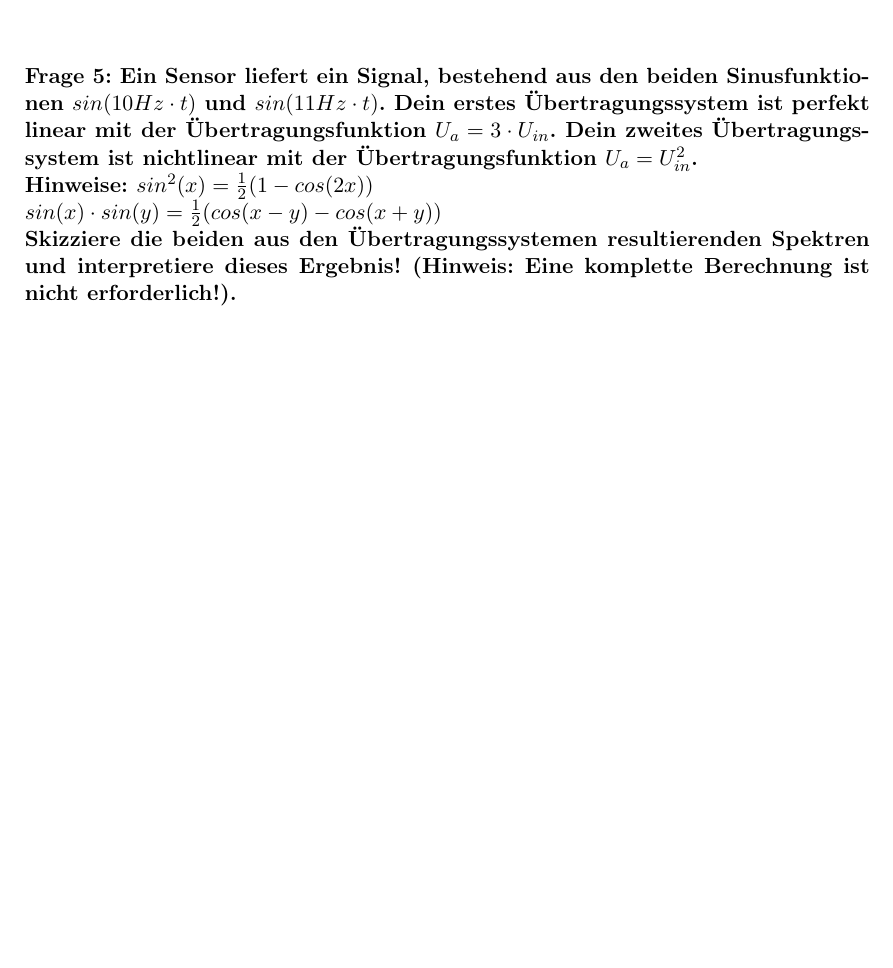
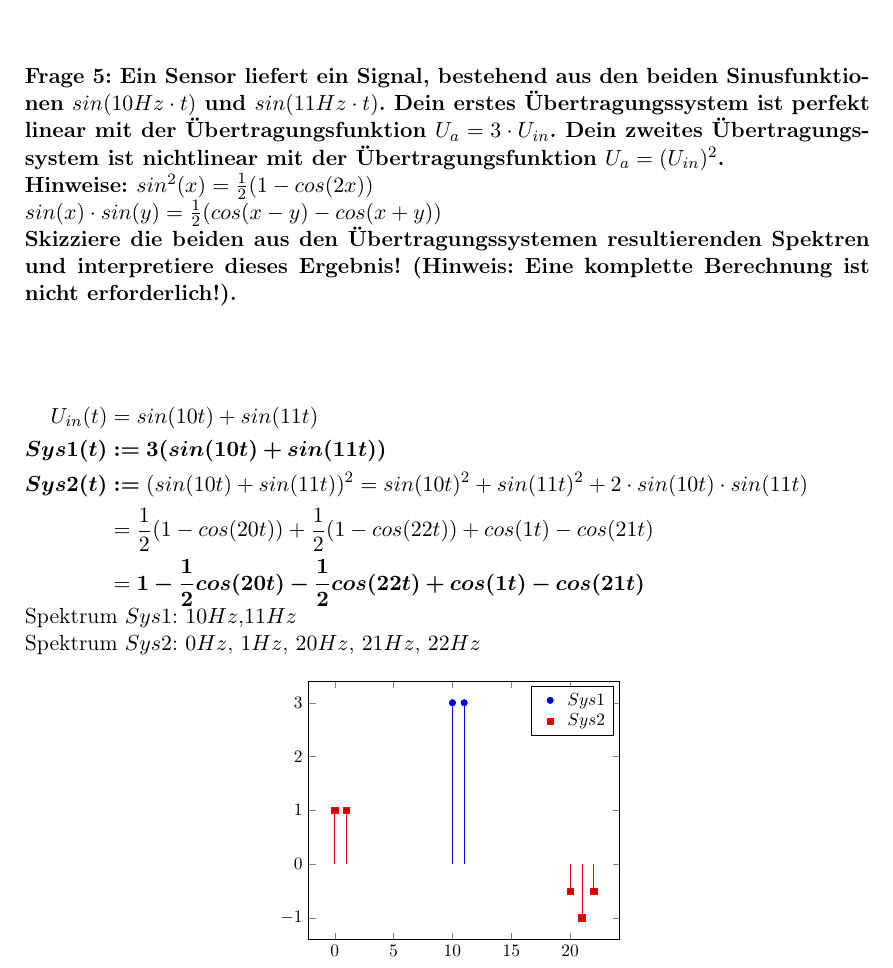
Before and after one commit to alexhalbi/TUW-ET2017S, a LaTeX document (Fragenkatalog UE4/Fragenkatalog_UE4.tex): part of page 8 of 8, cut so that both start at the same text, the shorter picture padded with empty space. Compiled offline with pdfLaTeX.

Commit message:
Fragenkatalog 4 fertig Letzte Frage durchgerechnet :D

```diff
--- a/Fragenkatalog UE4/Fragenkatalog_UE4.tex
+++ b/Fragenkatalog UE4/Fragenkatalog_UE4.tex
@@ -32,6 +32,7 @@
 \usepackage[siunitx,european,straightlabels,straightvoltages]{circuitikz} %draw Electrical Circuits
 \usepackage[miktex]{gnuplottex}
 \usepackage{pgfplots}
+\usepackage{bm} %Bold Math
 
 \input{../mymeters.tex}
 
@@ -296,15 +297,14 @@ Tiefpassfilter nach Signal hinzufügen
 \newpage
 
 \textbf{Frage 5: Ein Sensor liefert ein Signal, bestehend aus den beiden Sinusfunktionen $sin(10Hz \cdot t)$ und $sin(11Hz \cdot t)$. Dein erstes Übertragungssystem ist perfekt linear mit der Übertragungsfunktion
-$U_{a} = 3 \cdot U_{in}$. Dein zweites Übertragungssystem ist nichtlinear mit der Übertragungsfunktion $U_a =  U_{in}^2$. \\
+$U_{a} = 3 \cdot U_{in}$. Dein zweites Übertragungssystem ist nichtlinear mit der Übertragungsfunktion $U_a =  (U_{in})^2$. \\
 Hinweise: $sin^2(x)=\frac{1}{2}(1-cos(2x))$\\$sin(x)\cdot sin(y) = \frac{1}{2}(cos(x-y)-cos(x+y))$\\
 Skizziere die beiden aus den Übertragungssystemen resultierenden Spektren und interpretiere dieses Ergebnis! (Hinweis: Eine komplette Berechnung ist nicht erforderlich!).}\\
 \begin{figure}[H]
 	\centering
-	\begin{gnuplot}[terminal=pdf]
+	\begin{gnuplot}[terminal=pdf,scale=0.8]
 			set sample 1000
 			set ylabel 'U'
-			set xlabel 't'
 			U1(t)=sin(10*t)
 			U2(t)=sin(11*t)
 			Sys1(t)=3*(U1(t)+U2(t))
@@ -313,4 +313,29 @@ Skizziere die beiden aus den Übertragungssystemen resultierenden Spektren und i
 	\end{gnuplot}
 \end{figure}
 
+\begin{math}
+\begin{aligned}
+U_{in}(t)&=sin(10t)+sin(11t)\\
+\bm{Sys1(t)} &\bm{:= 3(sin(10t)+sin(11t))}\\
+\bm{Sys2(t)} &\bm{:=} (sin(10t)+sin(11t))^2=sin(10t)^2+sin(11t)^2+2\cdot sin(10t)\cdot sin(11t)
+\\&=\frac{1}{2}(1-cos(20t))+\frac{1}{2}(1-cos(22t))+cos(1t)-cos(21t)
+\\&=\bm{1-\frac{1}{2}cos(20t)-\frac{1}{2}cos(22t)+cos(1t)-cos(21t)}\\
+\end{aligned}
+\end{math}\\
+Spektrum $Sys1$: $10Hz$,$11Hz$\\
+Spektrum $Sys2$: $0Hz$, $1Hz$, $20Hz$, $21Hz$, $22Hz$
+
+\begin{center}
+\begin{tikzpicture}[scale=0.8]
+\begin{axis}
+			\addplot+[ycomb] plot coordinates
+				{(10,3) (11,3)};
+      \addlegendentryexpanded{$Sys1$}
+			\addplot+[ycomb] plot coordinates
+				{(0,1) (20,-0.5) (22,-0.5) (1,1) (21,-1)};
+      \addlegendentryexpanded{$Sys2$}
+\end{axis}
+\end{tikzpicture}
+\end{center}
+
 \end{document}
```
Also changed, not shown: Fragenkatalog UE4/Fragenkatalog_UE4.pdf.
